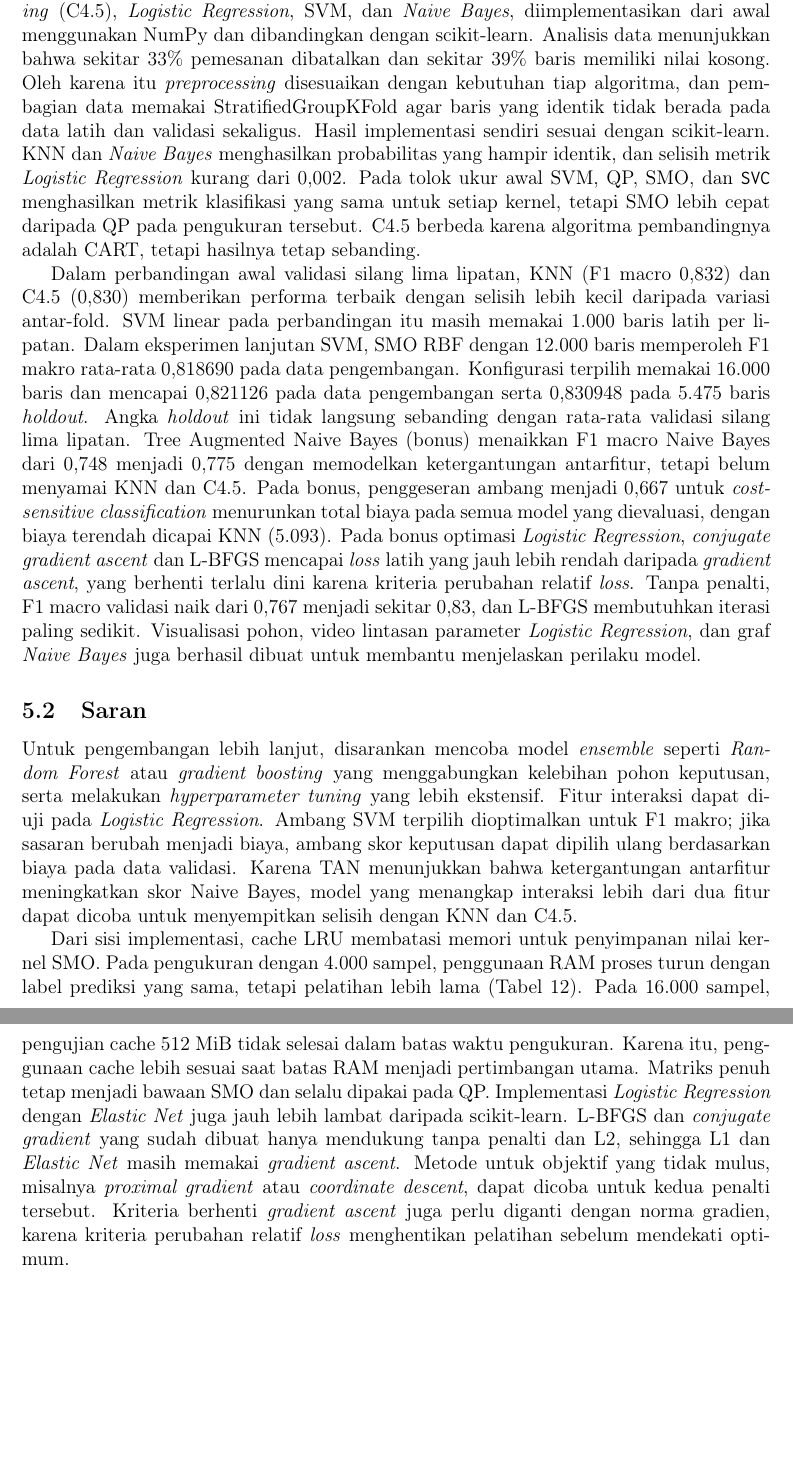
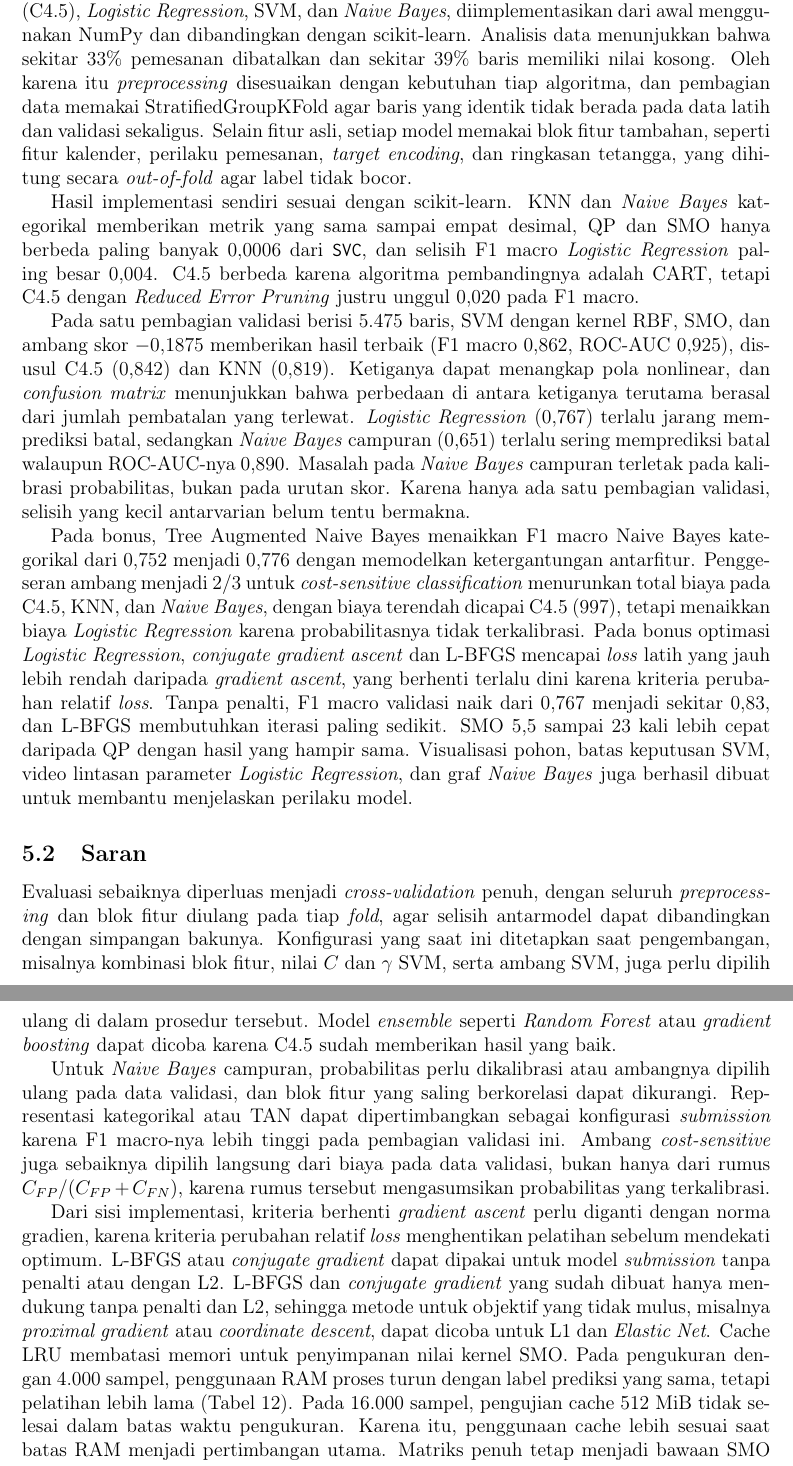
Before and after one commit to Kurt-Mikhael/IF3170_G14_LalapKaoBole, a LaTeX document (docs/laporan.tex, which reads docs/sections/05_kesimpulan.tex): two parts of pages 60 and 61 of 65, joined at a grey line, cut so that both start at the same text, the shorter picture padded with empty space. Compiled offline with pdfLaTeX.

Commit message:
docs: update conclusion and suggestions

```diff
--- a/docs/sections/05_kesimpulan.tex
+++ b/docs/sections/05_kesimpulan.tex
@@ -12,60 +12,78 @@ dibandingkan dengan scikit-learn. Analisis data menunjukkan bahwa sekitar 33\% p
 dibatalkan dan sekitar 39\% baris memiliki nilai kosong. Oleh karena itu
 \textit{preprocessing} disesuaikan dengan kebutuhan tiap algoritma, dan
 pembagian data memakai StratifiedGroupKFold agar baris yang identik
-tidak berada pada data latih dan validasi sekaligus. Hasil implementasi sendiri
-sesuai dengan scikit-learn. KNN dan \textit{Naive Bayes} menghasilkan
-probabilitas yang hampir identik, dan selisih metrik \textit{Logistic Regression}
-kurang dari 0,002. Pada tolok ukur awal SVM, QP, SMO, dan \texttt{SVC}
-menghasilkan metrik klasifikasi yang sama untuk setiap kernel, tetapi
-SMO lebih cepat daripada QP pada pengukuran tersebut. C4.5 berbeda karena algoritma pembandingnya adalah CART,
-tetapi hasilnya tetap sebanding.
+tidak berada pada data latih dan validasi sekaligus. Selain fitur asli, setiap
+model memakai blok fitur tambahan, seperti fitur kalender, perilaku pemesanan,
+\textit{target encoding}, dan ringkasan tetangga, yang dihitung secara
+\textit{out-of-fold} agar label tidak bocor.
 
-Dalam perbandingan awal validasi silang lima lipatan, KNN (F1 macro 0,832)
-dan C4.5 (0,830) memberikan performa terbaik dengan selisih lebih kecil
-daripada variasi antar-fold. SVM linear pada perbandingan itu masih memakai
-1.000 baris latih per lipatan. Dalam eksperimen lanjutan SVM, SMO RBF dengan
-12.000 baris memperoleh F1 makro rata-rata 0,818690 pada data pengembangan.
-Konfigurasi terpilih memakai 16.000 baris dan mencapai 0,821126 pada data
-pengembangan serta 0,830948 pada 5.475 baris \textit{holdout}. Angka
-\textit{holdout} ini tidak langsung sebanding dengan rata-rata validasi silang
-lima lipatan. Tree Augmented Naive Bayes (bonus) menaikkan F1 macro Naive Bayes
-dari 0,748 menjadi 0,775 dengan memodelkan ketergantungan antarfitur, tetapi
-belum menyamai KNN dan C4.5. Pada bonus, penggeseran ambang menjadi 0,667 untuk
-\textit{cost-sensitive classification} menurunkan total biaya pada semua model yang dievaluasi,
-dengan biaya terendah dicapai KNN (5.093). Pada bonus optimasi
-\textit{Logistic Regression}, \textit{conjugate gradient ascent} dan L-BFGS
-mencapai \textit{loss} latih yang jauh lebih rendah daripada \textit{gradient
-ascent}, yang berhenti terlalu dini karena kriteria perubahan relatif
-\textit{loss}. Tanpa penalti, F1 macro validasi naik dari 0,767 menjadi
-sekitar 0,83, dan L-BFGS membutuhkan iterasi paling sedikit. Visualisasi pohon, video lintasan
-parameter \textit{Logistic Regression}, dan graf \textit{Naive Bayes} juga
-berhasil dibuat untuk membantu menjelaskan perilaku model.
+Hasil implementasi sendiri sesuai dengan scikit-learn. KNN dan
+\textit{Naive Bayes} kategorikal memberikan metrik yang sama sampai empat
+desimal, QP dan SMO hanya berbeda paling banyak 0,0006 dari \texttt{SVC}, dan
+selisih F1 macro \textit{Logistic Regression} paling besar 0,004. C4.5 berbeda
+karena algoritma pembandingnya adalah CART, tetapi C4.5 dengan
+\textit{Reduced Error Pruning} justru unggul 0,020 pada F1 macro.
+
+Pada satu pembagian validasi berisi 5.475 baris, SVM dengan kernel RBF,
+SMO, dan ambang skor $-0{,}1875$ memberikan hasil terbaik (F1 macro 0,862,
+ROC-AUC 0,925), disusul C4.5 (0,842) dan KNN (0,819). Ketiganya dapat
+menangkap pola nonlinear, dan \textit{confusion matrix} menunjukkan bahwa
+perbedaan di antara ketiganya terutama berasal dari jumlah pembatalan yang
+terlewat. \textit{Logistic Regression} (0,767) terlalu jarang memprediksi
+batal, sedangkan \textit{Naive Bayes} campuran (0,651) terlalu sering
+memprediksi batal walaupun ROC-AUC-nya 0,890. Masalah pada \textit{Naive Bayes}
+campuran terletak pada kalibrasi probabilitas, bukan pada urutan skor.
+Karena hanya ada satu pembagian validasi, selisih yang kecil antarvarian
+belum tentu bermakna.
+
+Pada bonus, Tree Augmented Naive Bayes menaikkan F1 macro Naive Bayes
+kategorikal dari 0,752 menjadi 0,776 dengan memodelkan ketergantungan
+antarfitur. Penggeseran ambang menjadi $2/3$ untuk \textit{cost-sensitive
+classification} menurunkan total biaya pada C4.5, KNN, dan \textit{Naive
+Bayes}, dengan biaya terendah dicapai C4.5 (997), tetapi menaikkan biaya
+\textit{Logistic Regression} karena probabilitasnya tidak terkalibrasi. Pada
+bonus optimasi \textit{Logistic Regression}, \textit{conjugate gradient
+ascent} dan L-BFGS mencapai \textit{loss} latih yang jauh lebih rendah
+daripada \textit{gradient ascent}, yang berhenti terlalu dini karena kriteria
+perubahan relatif \textit{loss}. Tanpa penalti, F1 macro validasi naik dari
+0,767 menjadi sekitar 0,83, dan L-BFGS membutuhkan iterasi paling sedikit.
+SMO 5,5 sampai 23 kali lebih cepat daripada QP dengan hasil yang hampir
+sama. Visualisasi pohon, batas keputusan SVM, video lintasan parameter
+\textit{Logistic Regression}, dan graf \textit{Naive Bayes} juga berhasil
+dibuat untuk membantu menjelaskan perilaku model.
 
 \subsection{Saran}
 
-Untuk pengembangan lebih lanjut, disarankan mencoba model \textit{ensemble}
-seperti \textit{Random Forest} atau \textit{gradient boosting} yang menggabungkan
-kelebihan pohon keputusan, serta melakukan \textit{hyperparameter tuning} yang
-lebih ekstensif. Fitur interaksi dapat diuji pada \textit{Logistic Regression}.
-Ambang SVM terpilih dioptimalkan untuk F1 makro; jika sasaran berubah menjadi
-biaya, ambang skor keputusan dapat dipilih ulang berdasarkan biaya pada data
-validasi. Karena TAN menunjukkan bahwa ketergantungan antarfitur meningkatkan
-skor Naive Bayes, model yang menangkap interaksi lebih dari dua fitur dapat
-dicoba untuk menyempitkan selisih dengan KNN dan C4.5.
+Evaluasi sebaiknya diperluas menjadi \textit{cross-validation} penuh, dengan
+seluruh \textit{preprocessing} dan blok fitur diulang pada tiap \textit{fold},
+agar selisih antarmodel dapat dibandingkan dengan simpangan bakunya.
+Konfigurasi yang saat ini ditetapkan saat pengembangan, misalnya kombinasi
+blok fitur, nilai $C$ dan $\gamma$ SVM, serta ambang SVM, juga perlu
+dipilih ulang di dalam prosedur tersebut. Model \textit{ensemble} seperti
+\textit{Random Forest} atau \textit{gradient boosting} dapat dicoba karena
+C4.5 sudah memberikan hasil yang baik.
 
-Dari sisi implementasi, cache LRU membatasi memori untuk penyimpanan nilai
-kernel SMO. Pada pengukuran dengan 4.000 sampel, penggunaan RAM proses turun
-dengan label prediksi yang sama, tetapi pelatihan lebih lama
-(Tabel~\ref{tab:svm-cache}). Pada 16.000 sampel, pengujian cache 512 MiB tidak
-selesai dalam batas waktu pengukuran. Karena itu, penggunaan cache lebih
-sesuai saat batas RAM menjadi pertimbangan utama. Matriks penuh tetap
-menjadi bawaan SMO dan selalu dipakai pada QP.
-Implementasi \textit{Logistic Regression} dengan \textit{Elastic Net} juga jauh
-lebih lambat daripada scikit-learn. L-BFGS dan \textit{conjugate gradient} yang
-sudah dibuat hanya mendukung tanpa penalti dan L2, sehingga L1 dan
-\textit{Elastic Net} masih memakai \textit{gradient ascent}. Metode untuk
+Untuk \textit{Naive Bayes} campuran, probabilitas perlu dikalibrasi atau
+ambangnya dipilih ulang pada data validasi, dan blok fitur yang saling
+berkorelasi dapat dikurangi. Representasi kategorikal atau TAN dapat
+dipertimbangkan sebagai konfigurasi \textit{submission} karena F1 macro-nya
+lebih tinggi pada pembagian validasi ini. Ambang \textit{cost-sensitive} juga
+sebaiknya dipilih langsung dari biaya pada data validasi, bukan hanya dari
+rumus $C_{FP}/(C_{FP}+C_{FN})$, karena rumus tersebut mengasumsikan
+probabilitas yang terkalibrasi.
+
+Dari sisi implementasi, kriteria berhenti \textit{gradient ascent} perlu
+diganti dengan norma gradien, karena kriteria perubahan relatif
+\textit{loss} menghentikan pelatihan sebelum mendekati optimum. L-BFGS atau
+\textit{conjugate gradient} dapat dipakai untuk model \textit{submission}
+tanpa penalti atau dengan L2. L-BFGS dan \textit{conjugate gradient} yang
+sudah dibuat hanya mendukung tanpa penalti dan L2, sehingga metode untuk
 objektif yang tidak mulus, misalnya \textit{proximal gradient} atau
-\textit{coordinate descent}, dapat dicoba untuk kedua penalti tersebut.
-Kriteria berhenti \textit{gradient ascent} juga perlu diganti dengan norma
-gradien, karena kriteria perubahan relatif \textit{loss} menghentikan
-pelatihan sebelum mendekati optimum.
+\textit{coordinate descent}, dapat dicoba untuk L1 dan \textit{Elastic Net}.
+Cache LRU membatasi memori untuk penyimpanan nilai kernel SMO. Pada
+pengukuran dengan 4.000 sampel, penggunaan RAM proses turun dengan label
+prediksi yang sama, tetapi pelatihan lebih lama (Tabel~\ref{tab:svm-cache}).
+Pada 16.000 sampel, pengujian cache 512 MiB tidak selesai dalam batas waktu
+pengukuran. Karena itu, penggunaan cache lebih sesuai saat batas RAM menjadi
+pertimbangan utama. Matriks penuh tetap menjadi bawaan SMO dan selalu
+dipakai pada QP.
```
